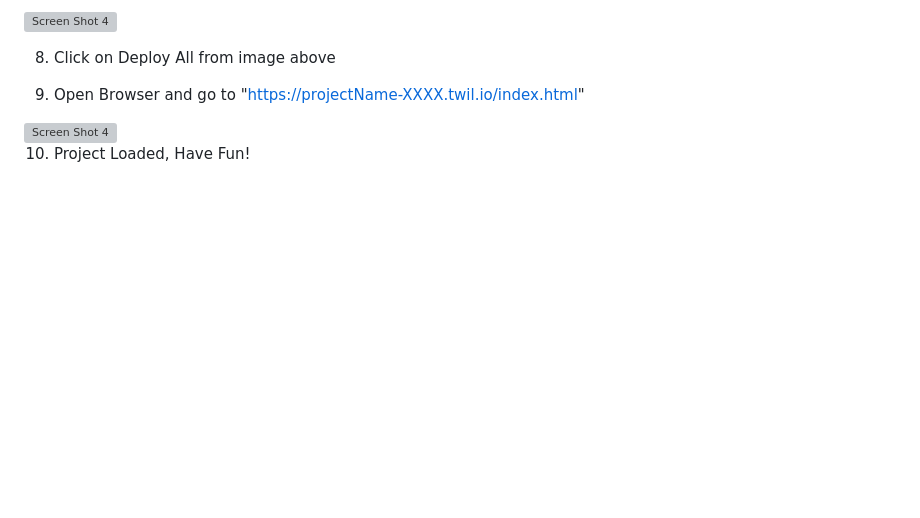
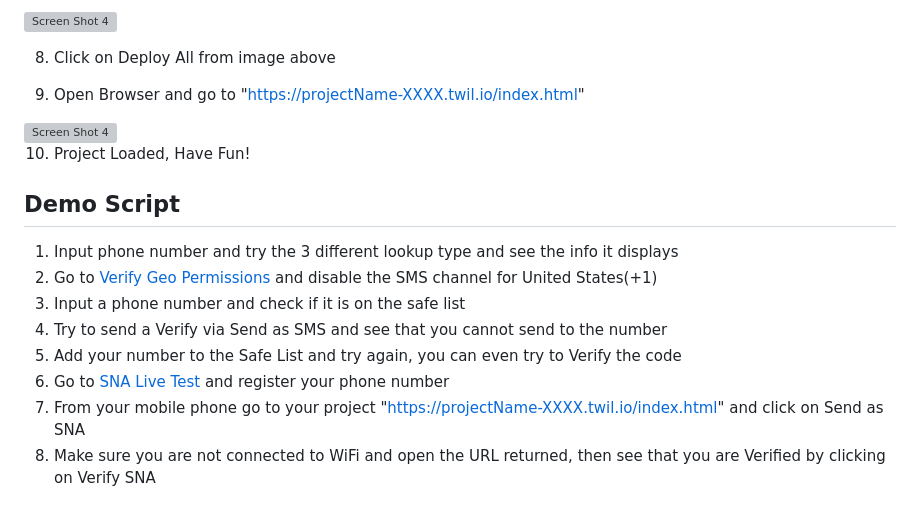
Before and after one commit to nataliehuynh/TwilioTrustedActivation, a Markdown page: README.md, the part around the change. Drawn GitHub-style; blank space fills up the shorter version; grey boxes are pictures that could not be loaded.

```diff
--- a/README.md
+++ b/README.md
@@ -55,3 +55,13 @@ SMS pumping fraud continues to be a problem for all businesses that allow their
 <img width="1406" alt="Screen Shot 4" src="https://user-images.githubusercontent.com/587503/219133969-07a03440-309a-4524-8d48-c9cb7b951888.png">
 
 10. Project Loaded, Have Fun!
+
+## Demo Script
+1. Input phone number and try the 3 different lookup type and see the info it displays
+2. Go to [Verify Geo Permissions](https://console.twilio.com/us1/develop/verify/settings/geopermissions) and disable the SMS channel for United States(+1)
+3. Input a phone number and check if it is on the safe list
+4. Try to send a Verify via Send as SMS and see that you cannot send to the number
+5. Add your number to the Safe List and try again, you can even try to Verify the code
+6. Go to [SNA Live Test](https://console.twilio.com/us1/develop/verify/settings/sna) and register your phone number
+7. From your mobile phone go to your project "https://projectName-XXXX.twil.io/index.html" and click on Send as SNA
+8. Make sure you are not connected to WiFi and open the URL returned, then see that you are Verified by clicking on Verify SNA
```
